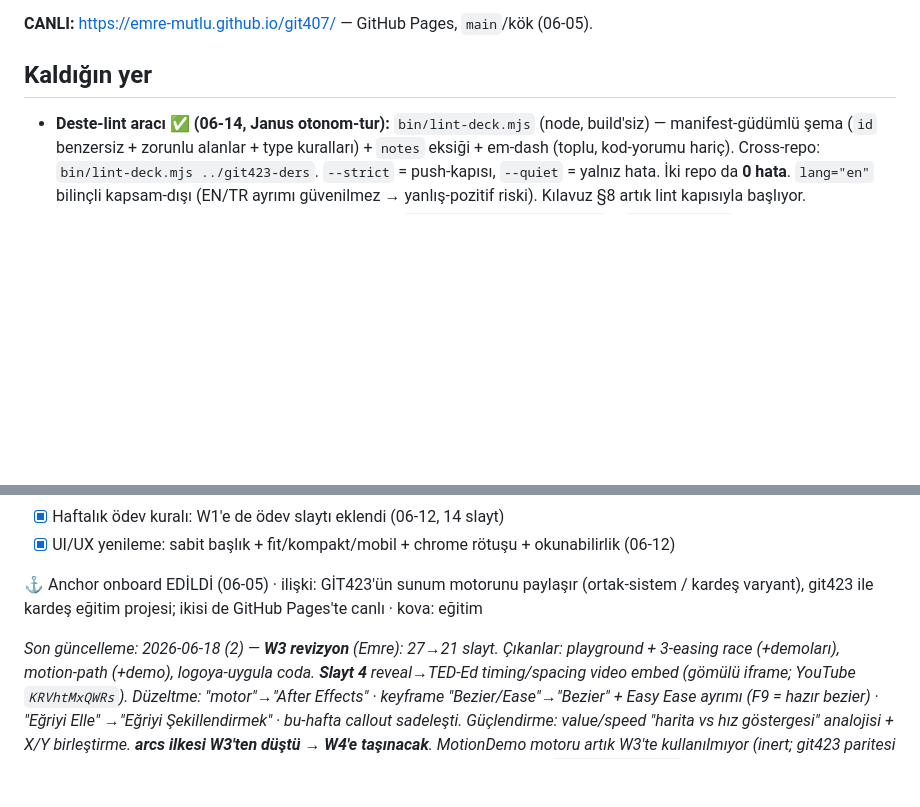
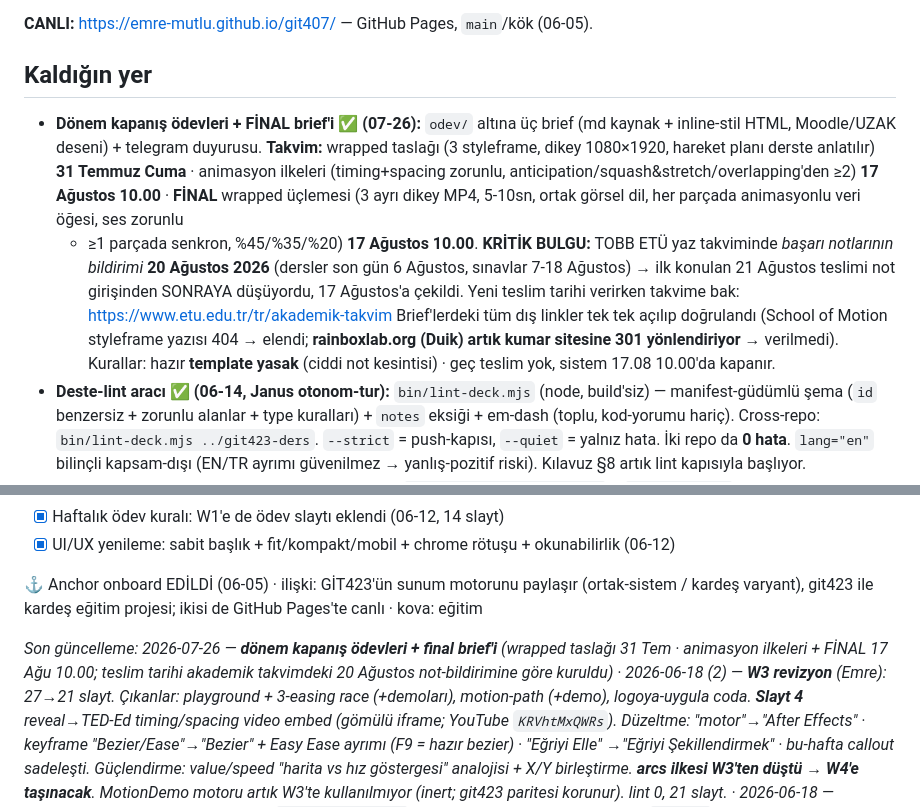
Before and after one commit to emre-mutlu/git407, a Markdown page: DEVIR_NOTU.md, 2 parts joined by grey strips. Rendered like a GitHub page; blank space fills up the shorter version.

Commit message:
docs: devir notu — 07-26 ödev+final brief turu ve akademik takvim kısıtı
Co-Authored-By: Claude Opus 5 (1M context) <noreply@anthropic.com>
Claude-Session: https://claude.ai/code/session_018zmpou96kFFF4B35gKW5nc

```diff
--- a/DEVIR_NOTU.md
+++ b/DEVIR_NOTU.md
@@ -8,6 +8,18 @@
 **CANLI:** https://emre-mutlu.github.io/git407/ — GitHub Pages, `main`/kök (06-05).
 
 ## Kaldığın yer
+- **Dönem kapanış ödevleri + FİNAL brief'i ✅ (07-26):** `odev/` altına üç brief (md kaynak + inline-stil
+  HTML, Moodle/UZAK deseni) + telegram duyurusu. **Takvim:** wrapped taslağı (3 styleframe, dikey
+  1080×1920, hareket planı derste anlatılır) **31 Temmuz Cuma** · animasyon ilkeleri (timing+spacing
+  zorunlu, anticipation/squash&stretch/overlapping'den ≥2) **17 Ağustos 10.00** · **FİNAL** wrapped
+  üçlemesi (3 ayrı dikey MP4, 5-10sn, ortak görsel dil, her parçada animasyonlu veri öğesi, ses zorunlu
+  + ≥1 parçada senkron, %45/%35/%20) **17 Ağustos 10.00**.
+  **KRİTİK BULGU:** TOBB ETÜ yaz takviminde *başarı notlarının bildirimi* **20 Ağustos 2026** (dersler
+  son gün 6 Ağustos, sınavlar 7-18 Ağustos) → ilk konulan 21 Ağustos teslimi not girişinden SONRAYA
+  düşüyordu, 17 Ağustos'a çekildi. Yeni teslim tarihi verirken takvime bak: https://www.etu.edu.tr/tr/akademik-takvim
+  Brief'lerdeki tüm dış linkler tek tek açılıp doğrulandı (School of Motion styleframe yazısı 404 →
+  elendi; **rainboxlab.org (Duik) artık kumar sitesine 301 yönlendiriyor** → verilmedi).
+  Kurallar: hazır **template yasak** (ciddi not kesintisi) · geç teslim yok, sistem 17.08 10.00'da kapanır.
 - **Deste-lint aracı ✅ (06-14, Janus otonom-tur):** `bin/lint-deck.mjs` (node, build'siz) —
   manifest-güdümlü şema (`id` benzersiz + zorunlu alanlar + type kuralları) + `notes` eksiği +
   em-dash (toplu, kod-yorumu hariç). Cross-repo: `bin/lint-deck.mjs ../git423-ders`. `--strict`
@@ -195,7 +207,7 @@ Design/styleframe (H6) → Animation/WIP animatik (H7) → Render öğretimi + s
 
 ⚓ Anchor onboard EDİLDİ (06-05) · ilişki: GİT423'ün sunum motorunu paylaşır (ortak-sistem / kardeş varyant), git423 ile kardeş eğitim projesi; ikisi de GitHub Pages'te canlı · kova: eğitim
 
-*Son güncelleme: 2026-06-18 (2) — **W3 revizyon** (Emre): 27→21 slayt. Çıkanlar: playground +
+*Son güncelleme: 2026-07-26 — **dönem kapanış ödevleri + final brief'i** (wrapped taslağı 31 Tem · animasyon ilkeleri + FİNAL 17 Ağu 10.00; teslim tarihi akademik takvimdeki 20 Ağustos not-bildirimine göre kuruldu) · 2026-06-18 (2) — **W3 revizyon** (Emre): 27→21 slayt. Çıkanlar: playground +
 3-easing race (+demoları), motion-path (+demo), logoya-uygula coda. **Slayt 4** reveal→TED-Ed
 timing/spacing video embed (gömülü iframe; YouTube `KRVhtMxQWRs`). Düzeltme: "motor"→"After
 Effects" · keyframe "Bezier/Ease"→"Bezier" + Easy Ease ayrımı (F9 = hazır bezier) · "Eğriyi Elle"
```
